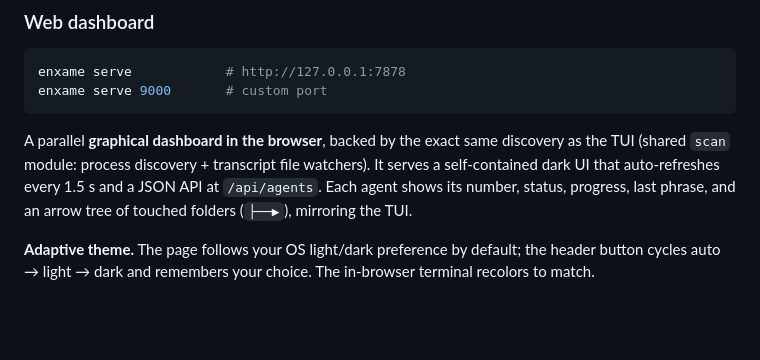
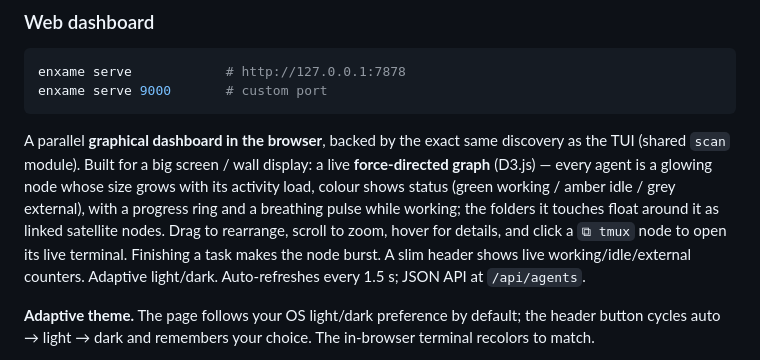
Before and after one commit to interpretica-io/phasor, a Markdown page: README.md, the part around the change. Rendered like a GitHub page; blank space fills up the shorter version.

Commit message:
README: describe new force-directed graph dashboard
Rewrite the browser dashboard section to document the D3.js force-directed
graph: glowing agent nodes sized by load and coloured by status, satellite
folder nodes, drag/zoom/hover interactions, tmux node click-through, and
task-completion bursts. Replace the old dark-UI auto-refresh description.

Signed-off-by: Maxim Menshikov <maxim.menshikov@interpretica.io>

````diff
--- a/README.md
+++ b/README.md
@@ -83,10 +83,15 @@ enxame serve 9000       # custom port
 ```
 
 A parallel **graphical dashboard in the browser**, backed by the exact same
-discovery as the TUI (shared `scan` module: process discovery + transcript file
-watchers). It serves a self-contained dark UI that auto-refreshes every 1.5 s
-and a JSON API at `/api/agents`. Each agent shows its number, status, progress,
-last phrase, and an arrow tree of touched folders (`├──▶`), mirroring the TUI.
+discovery as the TUI (shared `scan` module). Built for a big screen / wall
+display: a live **force-directed graph** (D3.js) — every agent is a glowing
+node whose size grows with its activity load, colour shows status (green
+working / amber idle / grey external), with a progress ring and a breathing
+pulse while working; the folders it touches float around it as linked satellite
+nodes. Drag to rearrange, scroll to zoom, hover for details, and click a
+`⧉ tmux` node to open its live terminal. Finishing a task makes the node burst.
+A slim header shows live working/idle/external counters. Adaptive light/dark.
+Auto-refreshes every 1.5 s; JSON API at `/api/agents`.
 
 **Adaptive theme.** The page follows your OS light/dark preference by default;
 the header button cycles auto → light → dark and remembers your choice. The
````
